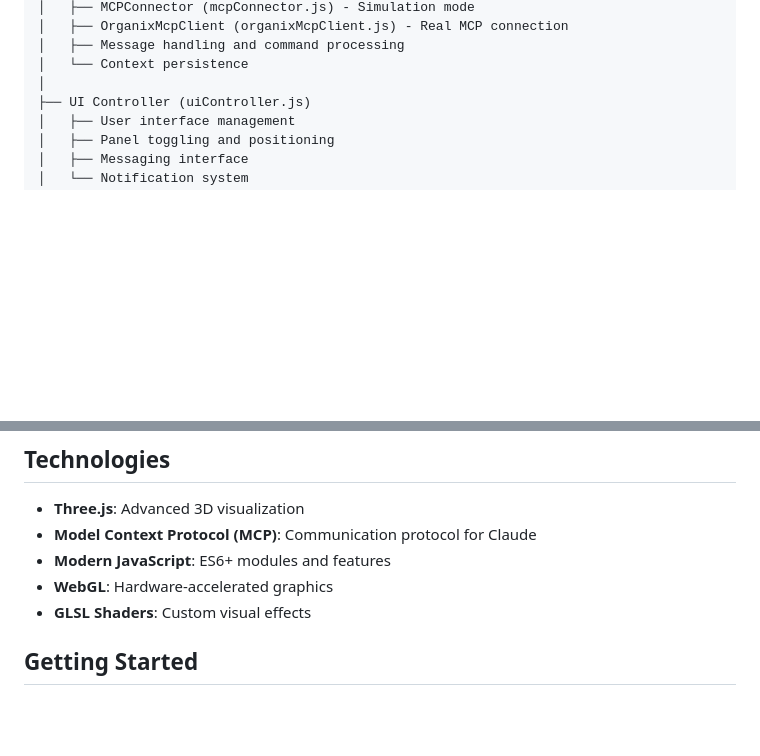
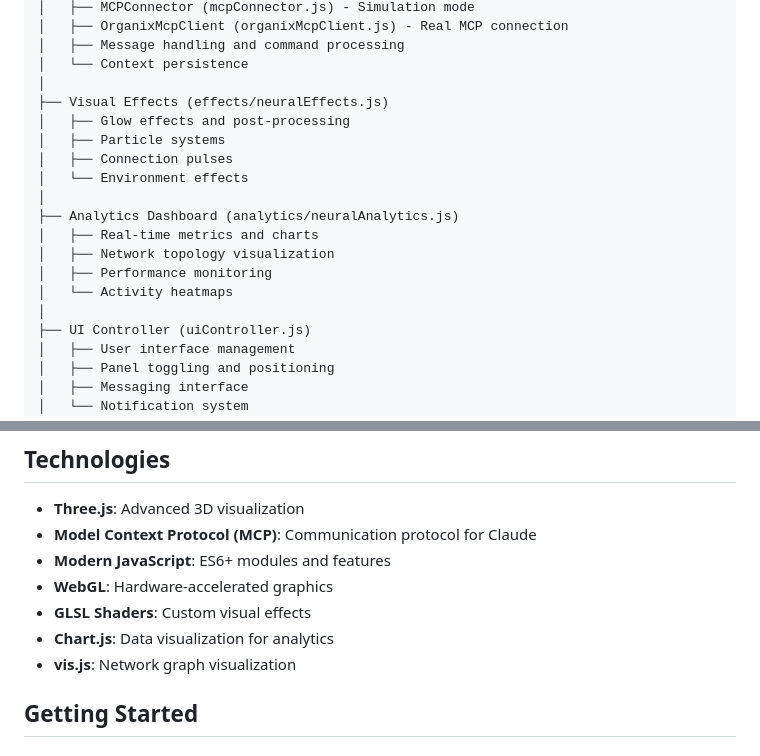
Before and after one commit to kabrony/organix-neural-interface, a Markdown page: README.md, 2 parts joined by grey strips. GitHub-like rendering; blank space fills up the shorter version.

```diff
--- a/README.md
+++ b/README.md
@@ -72,6 +87,18 @@ ORGANIX
 │   ├── Message handling and command processing
 │   └── Context persistence
 │
+├── Visual Effects (effects/neuralEffects.js)
+│   ├── Glow effects and post-processing
+│   ├── Particle systems
+│   ├── Connection pulses
+│   └── Environment effects
+│
+├── Analytics Dashboard (analytics/neuralAnalytics.js)
+│   ├── Real-time metrics and charts
+│   ├── Network topology visualization
+│   ├── Performance monitoring
+│   └── Activity heatmaps
+│
 ├── UI Controller (uiController.js)
 │   ├── User interface management
 │   ├── Panel toggling and positioning
@@ -91,6 +118,8 @@ ORGANIX
 - **Modern JavaScript**: ES6+ modules and features
 - **WebGL**: Hardware-accelerated graphics
 - **GLSL Shaders**: Custom visual effects
+- **Chart.js**: Data visualization for analytics
+- **vis.js**: Network graph visualization
 
 ## Getting Started
 
```
Also changed, not shown: other parts of README.md (+78 -3 lines).
